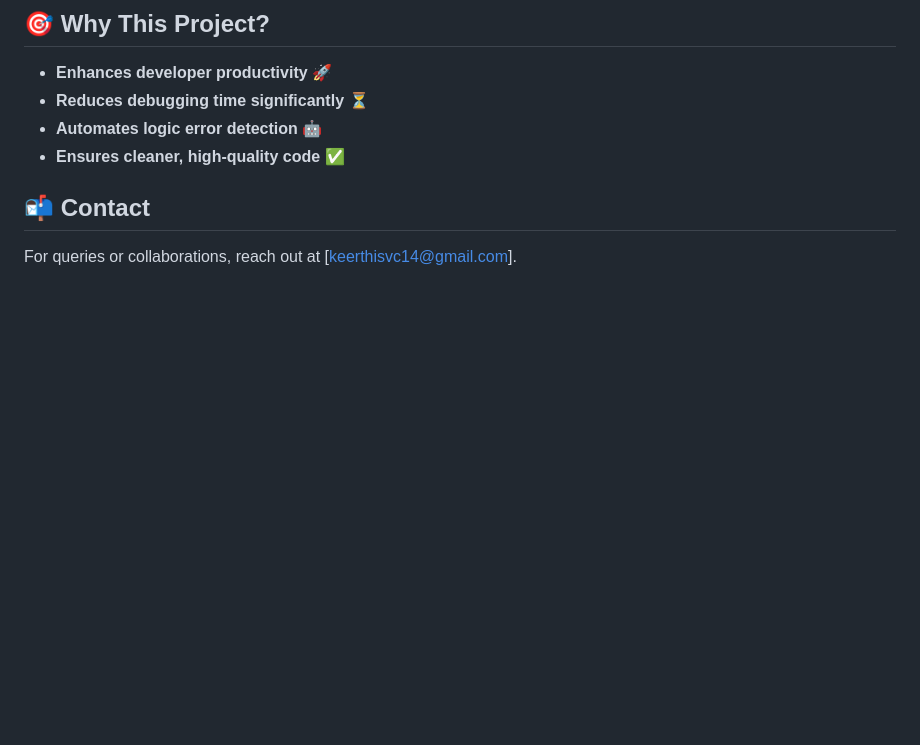
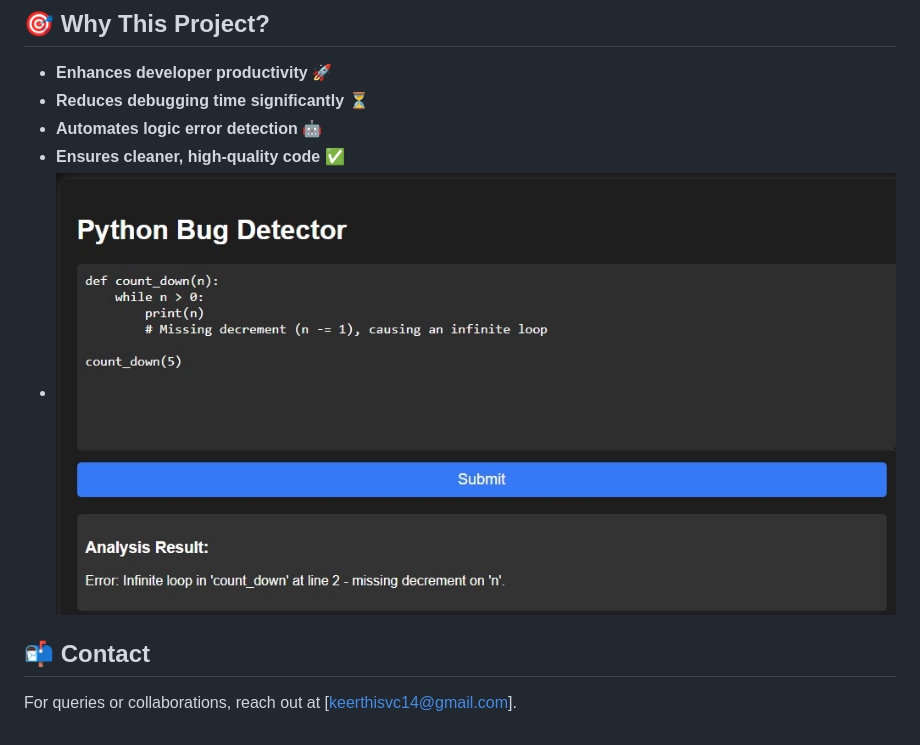
Before and after one commit to keerthana2-005/TheCodeMind, a Markdown page: README.md, the part around the change. Drawn GitHub-style; blank space fills up the shorter version.

```diff
--- a/README.md
+++ b/README.md
@@ -81,6 +81,8 @@ python app.py
 - **Reduces debugging time significantly** ⏳
 - **Automates logic error detection** 🤖
 - **Ensures cleaner, high-quality code** ✅
+- ![Bug Detector UI Screenshot](assets.png)
+
 
 ## 📬 Contact
 For queries or collaborations, reach out at [keerthisvc14@gmail.com].
```
